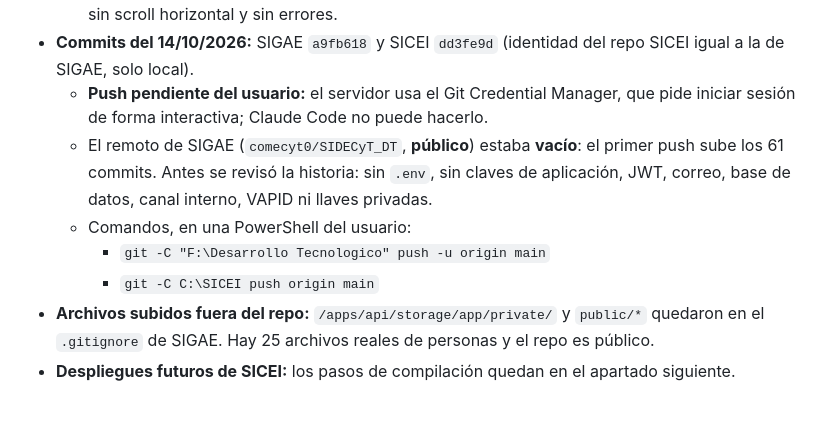
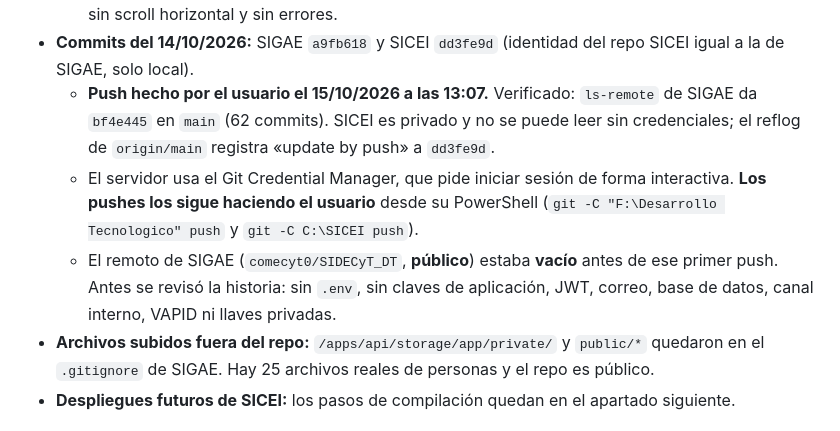
Before and after one commit to comecyt0/SIDECyT_DT, a Markdown page: docs/SICEI_BD_COMPARTIDA.md, the part around the change. Rendered like a GitHub page.

```diff
--- a/docs/SICEI_BD_COMPARTIDA.md
+++ b/docs/SICEI_BD_COMPARTIDA.md
@@ -434,14 +434,13 @@ pendientes, en orden:
     horizontal y sin errores.
 - **Commits del 14/10/2026:** SIGAE `a9fb618` y SICEI `dd3fe9d` (identidad del repo SICEI igual a la de SIGAE, solo
   local).
-  - **Push pendiente del usuario:** el servidor usa el Git Credential Manager, que pide iniciar sesión de forma
-    interactiva; Claude Code no puede hacerlo.
-  - El remoto de SIGAE (`comecyt0/SIDECyT_DT`, **público**) estaba **vacío**: el primer push sube los 61 commits. Antes
-    se revisó la historia: sin `.env`, sin claves de aplicación, JWT, correo, base de datos, canal interno, VAPID ni
-    llaves privadas.
-  - Comandos, en una PowerShell del usuario:
-    - `git -C "F:\Desarrollo Tecnologico" push -u origin main`
-    - `git -C C:\SICEI push origin main`
+  - **Push hecho por el usuario el 15/10/2026 a las 13:07.** Verificado: `ls-remote` de SIGAE da `bf4e445` en `main`
+    (62 commits). SICEI es privado y no se puede leer sin credenciales; el reflog de `origin/main` registra
+    «update by push» a `dd3fe9d`.
+  - El servidor usa el Git Credential Manager, que pide iniciar sesión de forma interactiva. **Los pushes los sigue
+    haciendo el usuario** desde su PowerShell (`git -C "F:\Desarrollo Tecnologico" push` y `git -C C:\SICEI push`).
+  - El remoto de SIGAE (`comecyt0/SIDECyT_DT`, **público**) estaba **vacío** antes de ese primer push. Antes se revisó la
+    historia: sin `.env`, sin claves de aplicación, JWT, correo, base de datos, canal interno, VAPID ni llaves privadas.
 - **Archivos subidos fuera del repo:** `/apps/api/storage/app/private/` y `public/*` quedaron en el `.gitignore` de
   SIGAE. Hay 25 archivos reales de personas y el repo es público.
 - **Despliegues futuros de SICEI:** los pasos de compilación quedan en el apartado siguiente.
```
Also changed, not shown: CLAUDE.md (+11 -3 lines), docs/SIDECYT.md (+2 -2 lines).
